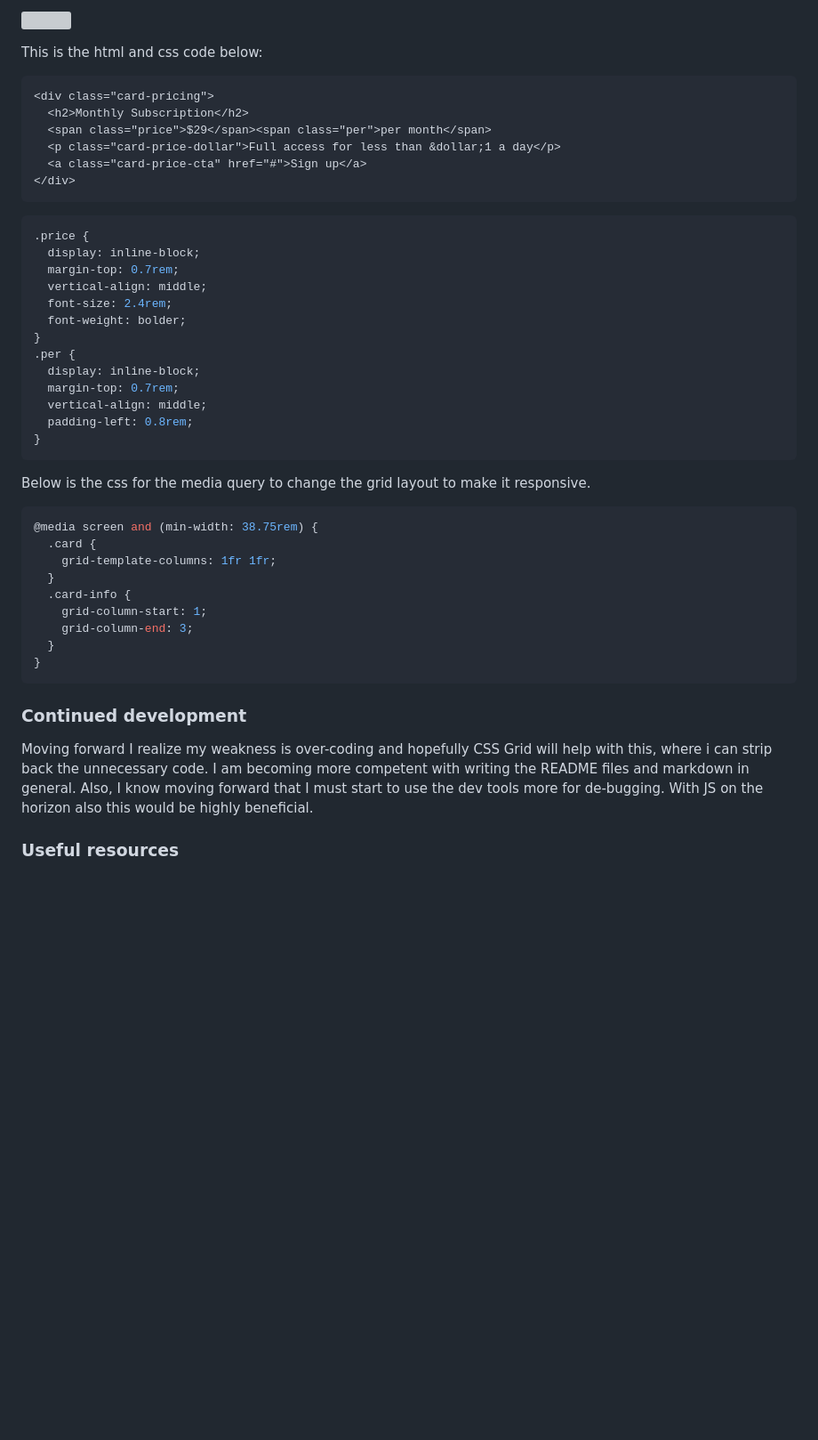
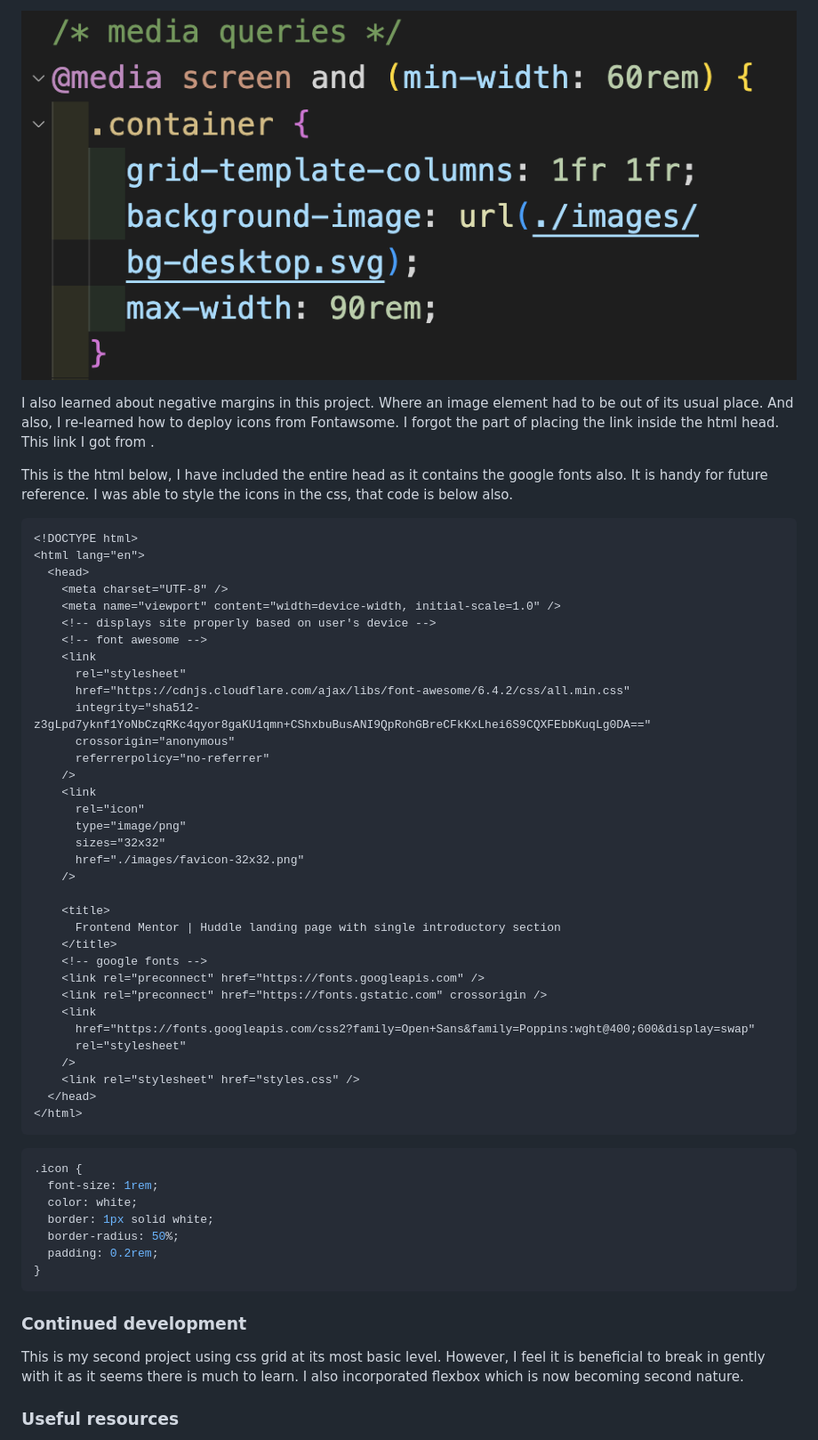
Before and after one commit to John-Davidson-8/fem-huddle-landing-page, a Markdown page: README-template.md, the part around the change printed below. Shown: that part at 89% size. GitHub-like rendering; pictures changed too: screenshots/background-img-code-example-css.png (added); blank space fills up the shorter version; grey boxes are pictures that could not be loaded.

Commit message:
Complete project
Project deployed now on Netlify, hopefully complete, now to put on Discord and Frontend Mentor site.

````diff
--- a/README-template.md
+++ b/README-template.md
@@ -55,50 +55,60 @@ One particular aspect of html I learned in this project was how to use the span
 
-![](./screenhots/span-class-example.png)
+![](./screenshots/background-img-code-example-css.png)
 
-This is the html and css code below:
+I also learned about negative margins in this project. Where an image element had to be out of its usual place. And also, I re-learned how to deploy icons from Fontawsome. I forgot the part of placing the link inside the html head. This link I got from [](https://cdnjs.com/libraries/font-awesome).
+
+This is the html below, I have included the entire head as it contains the google fonts also. It is handy for future reference. I was able to style the icons in the css, that code is below also.
 
 ```html
-<div class="card-pricing">
-  <h2>Monthly Subscription</h2>
-  <span class="price">$29</span><span class="per">per month</span>
-  <p class="card-price-dollar">Full access for less than &dollar;1 a day</p>
-  <a class="card-price-cta" href="#">Sign up</a>
-</div>
+<!DOCTYPE html>
+<html lang="en">
+  <head>
+    <meta charset="UTF-8" />
+    <meta name="viewport" content="width=device-width, initial-scale=1.0" />
+    <!-- displays site properly based on user's device -->
+    <!-- font awesome -->
+    <link
+      rel="stylesheet"
+      href="https://cdnjs.cloudflare.com/ajax/libs/font-awesome/6.4.2/css/all.min.css"
+      integrity="sha512-z3gLpd7yknf1YoNbCzqRKc4qyor8gaKU1qmn+CShxbuBusANI9QpRohGBreCFkKxLhei6S9CQXFEbbKuqLg0DA=="
+      crossorigin="anonymous"
+      referrerpolicy="no-referrer"
+    />
+    <link
+      rel="icon"
+      type="image/png"
+      sizes="32x32"
+      href="./images/favicon-32x32.png"
+    />
+
+    <title>
+      Frontend Mentor | Huddle landing page with single introductory section
+    </title>
+    <!-- google fonts -->
+    <link rel="preconnect" href="https://fonts.googleapis.com" />
+    <link rel="preconnect" href="https://fonts.gstatic.com" crossorigin />
+    <link
+      href="https://fonts.googleapis.com/css2?family=Open+Sans&family=Poppins:wght@400;600&display=swap"
+      rel="stylesheet"
+    />
+    <link rel="stylesheet" href="styles.css" />
+  </head>
+</html>
 ```
 
 ```css
-.price {
-  display: inline-block;
-  margin-top: 0.7rem;
-  vertical-align: middle;
-  font-size: 2.4rem;
-  font-weight: bolder;
-}
-.per {
-  display: inline-block;
-  margin-top: 0.7rem;
-  vertical-align: middle;
-  padding-left: 0.8rem;
-}
-```
-
-Below is the css for the media query to change the grid layout to make it responsive.
-
-```css
-@media screen and (min-width: 38.75rem) {
-  .card {
-    grid-template-columns: 1fr 1fr;
-  }
-  .card-info {
-    grid-column-start: 1;
-    grid-column-end: 3;
-  }
+.icon {
+  font-size: 1rem;
+  color: white;
+  border: 1px solid white;
+  border-radius: 50%;
+  padding: 0.2rem;
 }
 ```
 
 ### Continued development
 
-Moving forward I realize my weakness is over-coding and hopefully CSS Grid will help with this, where i can strip back the unnecessary code. I am becoming more competent with writing the README files and markdown in general. Also, I know moving forward that I must start to use the dev tools more for de-bugging. With JS on the horizon also this would be highly beneficial.
+This is my second project using css grid at its most basic level. However, I feel it is beneficial to break in gently with it as it seems there is much to learn. I also incorporated flexbox which is now becoming second nature.
 
 ### Useful resources
 
````
Also changed, not shown: other parts of README-template.md (+7 -7 lines).
